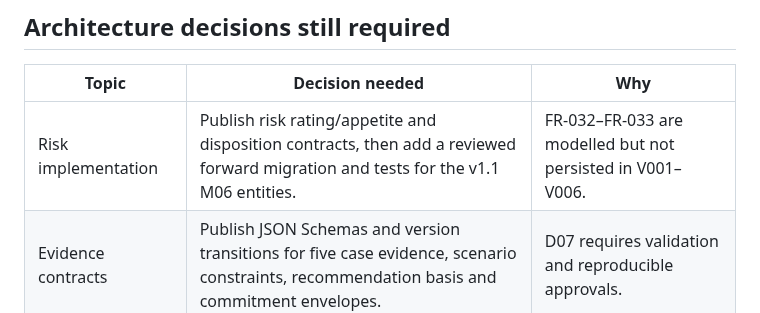
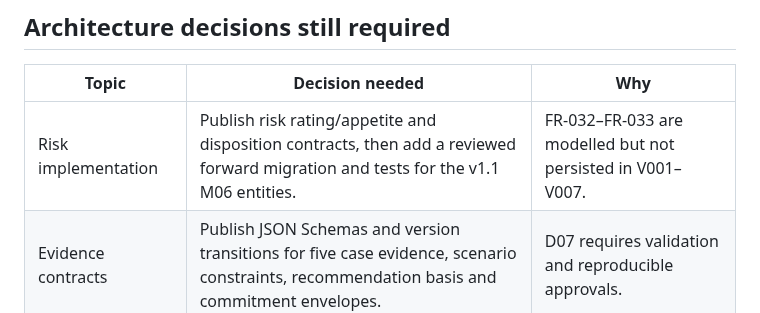
Before and after one commit to squire1310/Strategic_Portfolio_Management, a Markdown page: docs/logical-architecture.md, the part around the change. GitHub-like rendering.

```diff
--- a/docs/logical-architecture.md
+++ b/docs/logical-architecture.md
@@ -169,7 +169,7 @@ These increments are dependency order, not delivery dates. [Issue #4](https://gi
 
 | Topic | Decision needed | Why |
 | --- | --- | --- |
-| Risk implementation | Publish risk rating/appetite and disposition contracts, then add a reviewed forward migration and tests for the v1.1 M06 entities. | FR-032–FR-033 are modelled but not persisted in V001–V006. |
+| Risk implementation | Publish risk rating/appetite and disposition contracts, then add a reviewed forward migration and tests for the v1.1 M06 entities. | FR-032–FR-033 are modelled but not persisted in V001–V007. |
 | Evidence contracts | Publish JSON Schemas and version transitions for five case evidence, scenario constraints, recommendation basis and commitment envelopes. | D07 requires validation and reproducible approvals. |
 | Tenant service profile | Approve first deployment's tier, hours, latency, peak, RTO/RPO, retention, residency and support route. | NFR targets and recovery design cannot be finalised without these. |
 | Optional source authority | Select native or external owners for M07–M11 facts for the first tenant. | Avoid duplicated actuals, capacity, delivery and benefit facts. |
```
